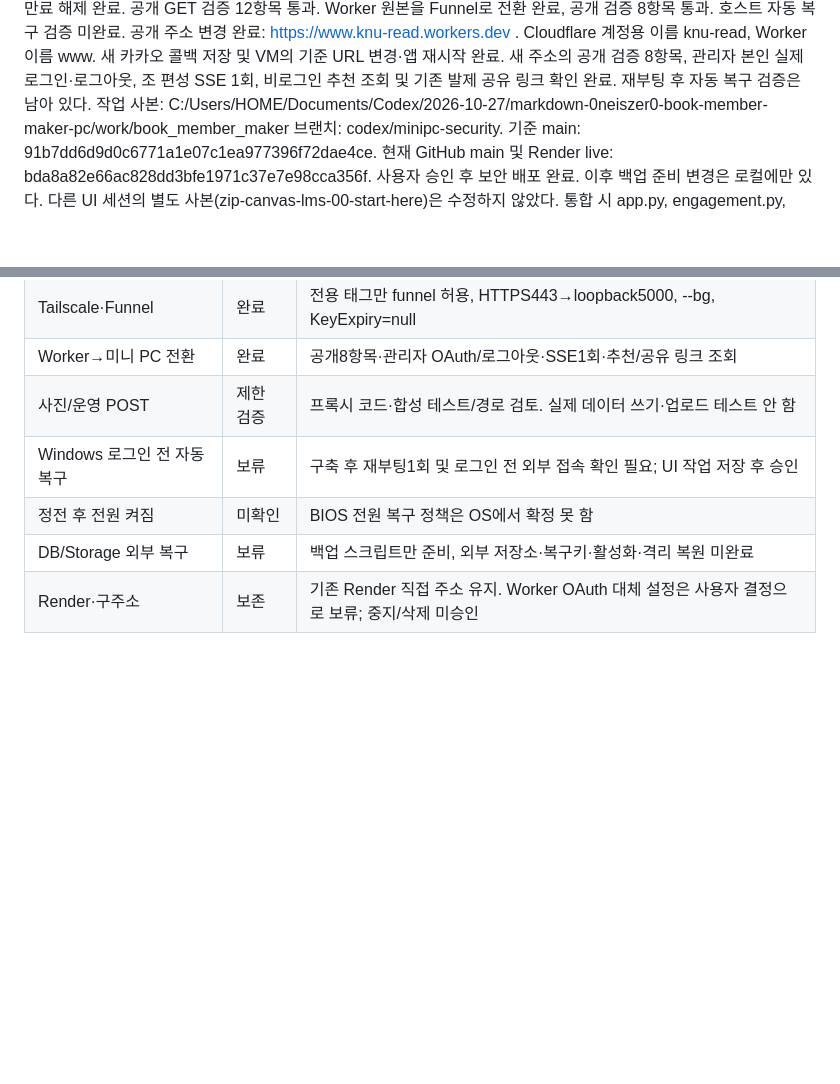
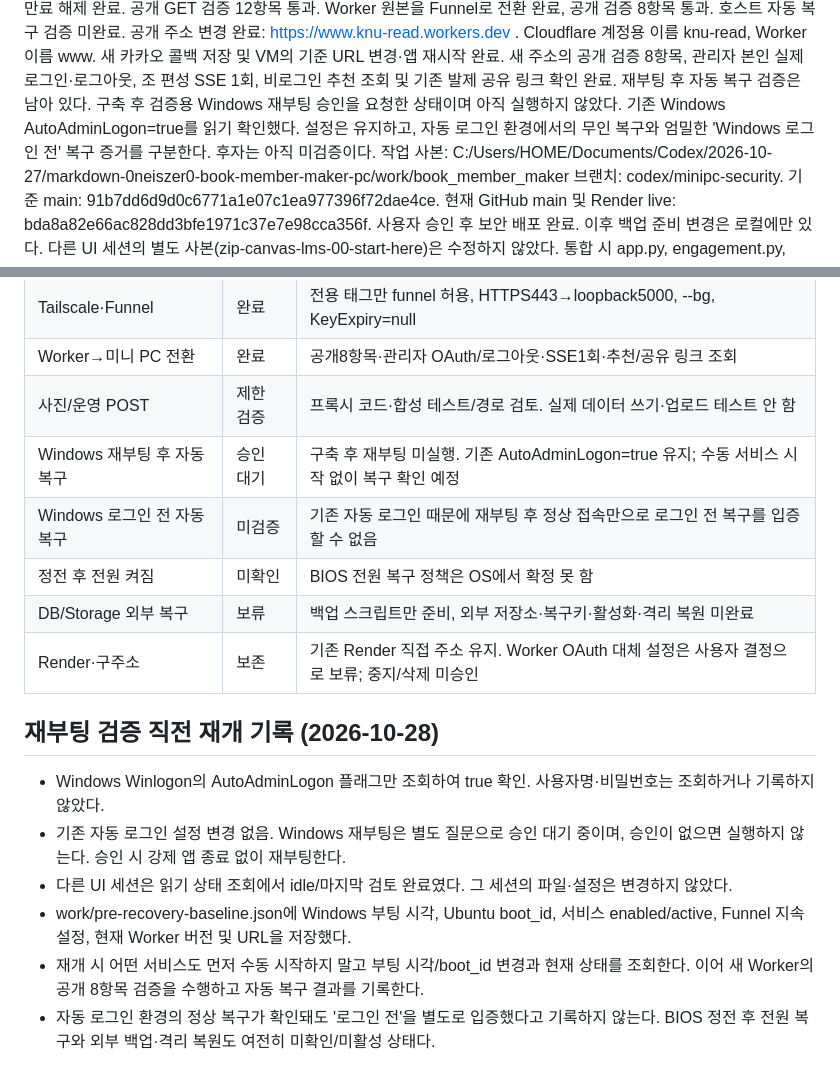
Before and after one commit to 0neiszer0/book_member_maker, a Markdown page: docs/MINIPC_DEPLOY_STATUS.md, 2 parts joined by grey strips. GitHub-like rendering; blank space fills up the shorter version.

```diff
--- a/docs/MINIPC_DEPLOY_STATUS.md
+++ b/docs/MINIPC_DEPLOY_STATUS.md
@@ -13,6 +13,9 @@ Worker 원본을 Funnel로 전환 완료, 공개 검증 8항목 통과. 호스
 Worker 이름 www. 새 카카오 콜백 저장 및 VM의 기준 URL 변경·앱 재시작 완료.
 새 주소의 공개 검증 8항목, 관리자 본인 실제 로그인·로그아웃, 조 편성 SSE 1회,
 비로그인 추천 조회 및 기존 발제 공유 링크 확인 완료. 재부팅 후 자동 복구 검증은 남아 있다.
+구축 후 검증용 Windows 재부팅 승인을 요청한 상태이며 아직 실행하지 않았다.
+기존 Windows AutoAdminLogon=true를 읽기 확인했다. 설정은 유지하고, 자동 로그인 환경에서의
+무인 복구와 엄밀한 'Windows 로그인 전' 복구 증거를 구분한다. 후자는 아직 미검증이다.
 작업 사본: C:/Users/HOME/Documents/Codex/2026-10-27/markdown-0neiszer0-book-member-maker-pc/work/book_member_maker
 브랜치: codex/minipc-security. 기준 main: 91b7dd6d9d0c6771a1e07c1ea977396f72dae4ce.
 현재 GitHub main 및 Render live: bda8a82e66ac828dd3bfe1971c37e7e98cca356f. 사용자 승인 후 보안 배포 완료. 이후 백업 준비 변경은 로컬에만 있다.
@@ -362,7 +365,21 @@ Supabase CLI migration new는 홈 설정 폴더 권한 오류로 실패하여
 | Tailscale·Funnel | 완료 | 전용 태그만 funnel 허용, HTTPS443→loopback5000, --bg, KeyExpiry=null |
 | Worker→미니 PC 전환 | 완료 | 공개8항목·관리자 OAuth/로그아웃·SSE1회·추천/공유 링크 조회 |
 | 사진/운영 POST | 제한 검증 | 프록시 코드·합성 테스트/경로 검토. 실제 데이터 쓰기·업로드 테스트 안 함 |
-| Windows 로그인 전 자동 복구 | 보류 | 구축 후 재부팅1회 및 로그인 전 외부 접속 확인 필요; UI 작업 저장 후 승인 |
+| Windows 재부팅 후 자동 복구 | 승인 대기 | 구축 후 재부팅 미실행. 기존 AutoAdminLogon=true 유지; 수동 서비스 시작 없이 복구 확인 예정 |
+| Windows 로그인 전 자동 복구 | 미검증 | 기존 자동 로그인 때문에 재부팅 후 정상 접속만으로 로그인 전 복구를 입증할 수 없음 |
 | 정전 후 전원 켜짐 | 미확인 | BIOS 전원 복구 정책은 OS에서 확정 못 함 |
 | DB/Storage 외부 복구 | 보류 | 백업 스크립트만 준비, 외부 저장소·복구키·활성화·격리 복원 미완료 |
 | Render·구주소 | 보존 | 기존 Render 직접 주소 유지. Worker OAuth 대체 설정은 사용자 결정으로 보류; 중지/삭제 미승인 |
+
+## 재부팅 검증 직전 재개 기록 (2026-10-28)
+
+- Windows Winlogon의 AutoAdminLogon 플래그만 조회하여 true 확인. 사용자명·비밀번호는 조회하거나 기록하지 않았다.
+- 기존 자동 로그인 설정 변경 없음. Windows 재부팅은 별도 질문으로 승인 대기 중이며,
+  승인이 없으면 실행하지 않는다. 승인 시 강제 앱 종료 없이 재부팅한다.
+- 다른 UI 세션은 읽기 상태 조회에서 idle/마지막 검토 완료였다. 그 세션의 파일·설정은 변경하지 않았다.
+- work/pre-recovery-baseline.json에 Windows 부팅 시각, Ubuntu boot_id, 서비스 enabled/active,
+  Funnel 지속 설정, 현재 Worker 버전 및 URL을 저장했다.
+- 재개 시 어떤 서비스도 먼저 수동 시작하지 말고 부팅 시각/boot_id 변경과 현재 상태를 조회한다.
+  이어 새 Worker의 공개 8항목 검증을 수행하고 자동 복구 결과를 기록한다.
+- 자동 로그인 환경의 정상 복구가 확인돼도 '로그인 전'을 별도로 입증했다고 기록하지 않는다.
+  BIOS 정전 후 전원 복구와 외부 백업·격리 복원도 여전히 미확인/미활성 상태다.
```
Also changed, not shown: infra/minipc/README.md (+5 -1 lines).
